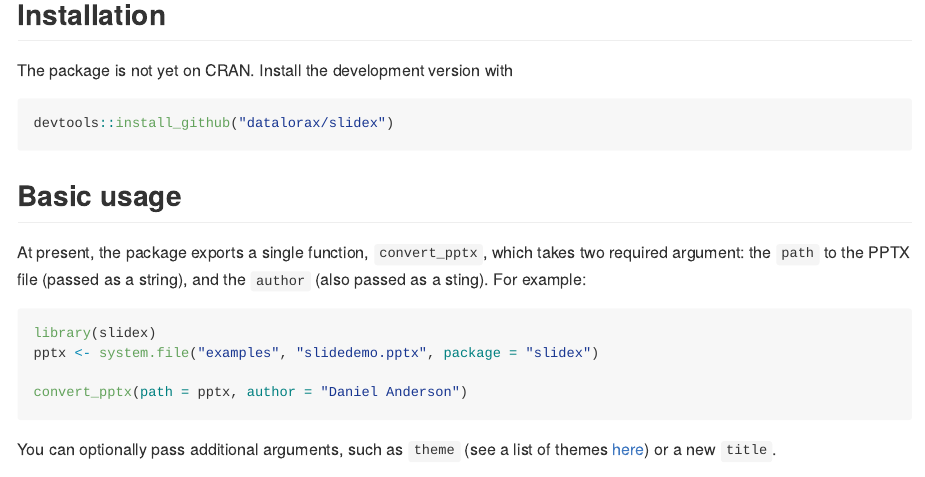
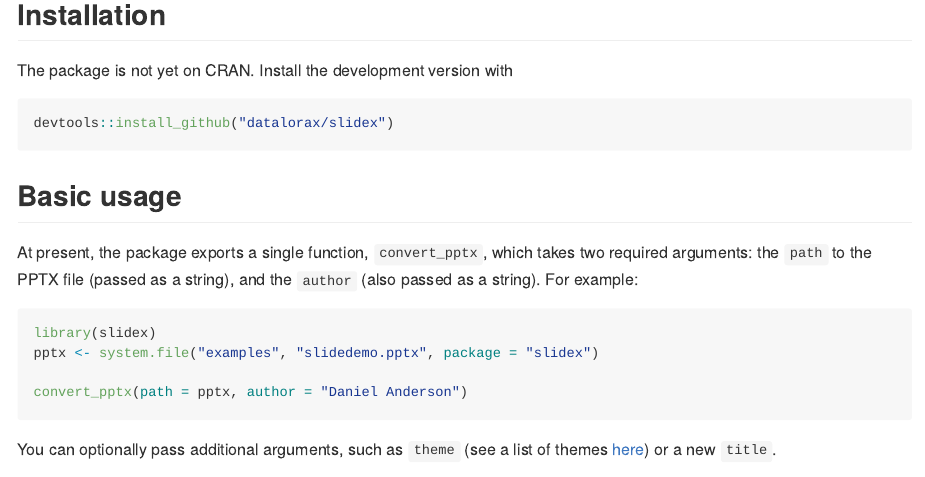
Before and after one commit to datalorax/slidex, an R Markdown document (README.Rmd): the page in a window 1100 px wide, from 190 px down. Rendered offline with R 4.5, knitr and Pandoc, with nearby package versions; badge pictures from the web are left out.

Commit message:
Update README.Rmd
Fixed two typos

````diff
--- a/README.Rmd
+++ b/README.Rmd
@@ -33,7 +33,7 @@
 ```
 
 ## Basic usage
-At present, the package exports a single function, `convert_pptx`, which takes two required argument: the `path` to the PPTX file (passed as a string), and the `author` (also passed as a sting). For example:
+At present, the package exports a single function, `convert_pptx`, which takes two required arguments: the `path` to the PPTX file (passed as a string), and the `author` (also passed as a string). For example:
 
 ```{r example1, eval = FALSE}
 library(slidex)
````
